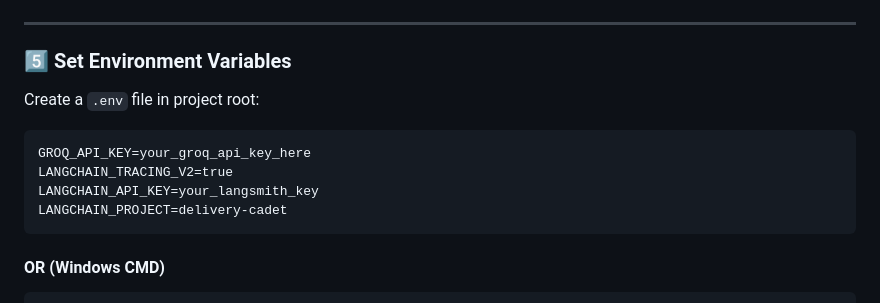
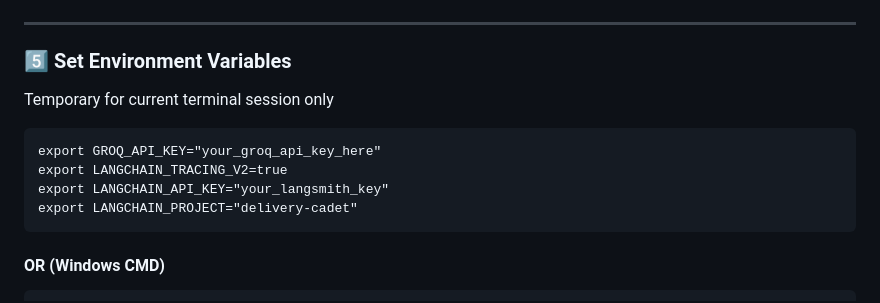
Before and after one commit to bmkorde/delivery_cadet, a Markdown page: README.md, the part around the change. Drawn GitHub-style.

````diff
--- a/README.md
+++ b/README.md
@@ -127,13 +127,13 @@ pip install -r requirments.txt
 
 ### 5️⃣ Set Environment Variables
 
-Create a `.env` file in project root:
+Temporary for current terminal session only
 
 ```
-GROQ_API_KEY=your_groq_api_key_here
-LANGCHAIN_TRACING_V2=true
-LANGCHAIN_API_KEY=your_langsmith_key
-LANGCHAIN_PROJECT=delivery-cadet
+export GROQ_API_KEY="your_groq_api_key_here"
+export LANGCHAIN_TRACING_V2=true
+export LANGCHAIN_API_KEY="your_langsmith_key"
+export LANGCHAIN_PROJECT="delivery-cadet"
 ```
 
 #### OR (Windows CMD)
````
